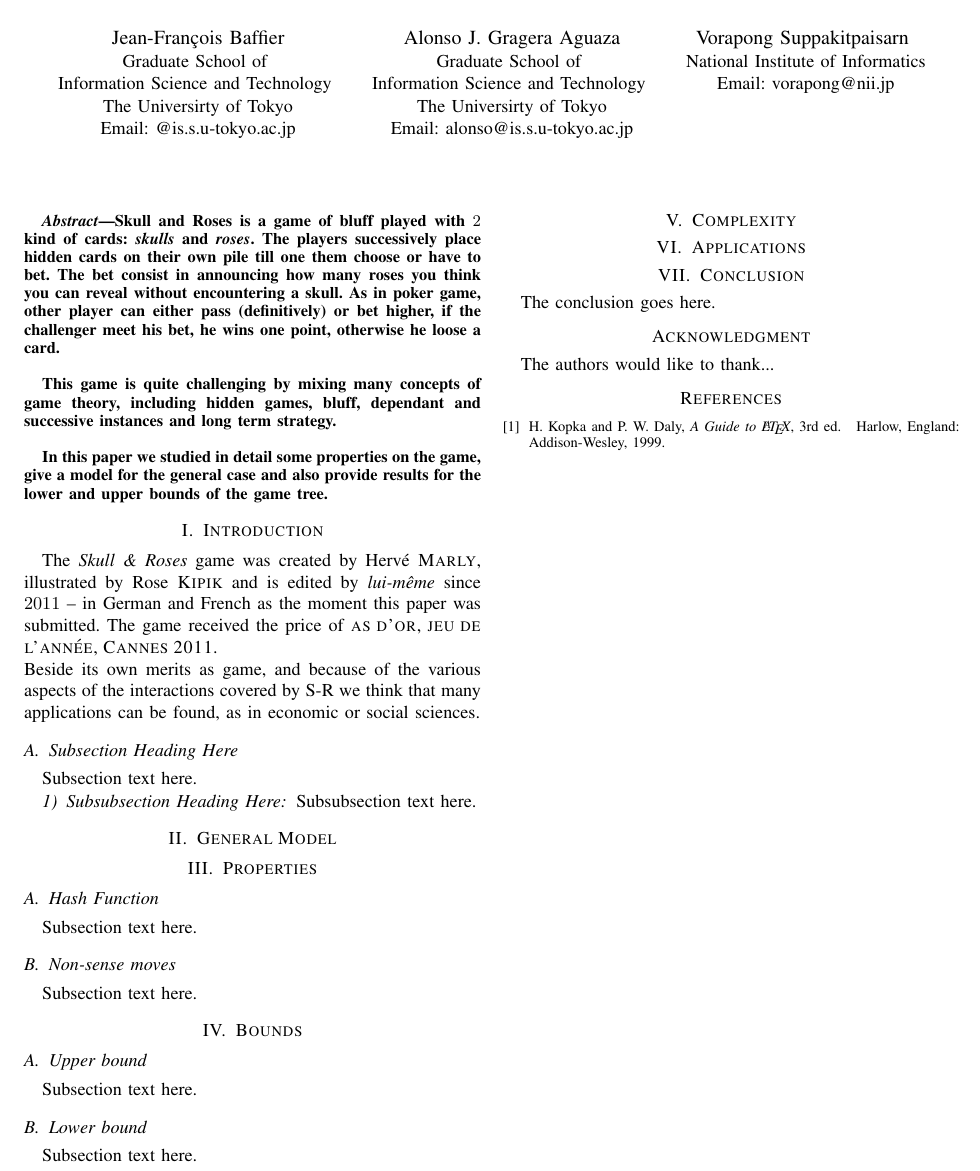
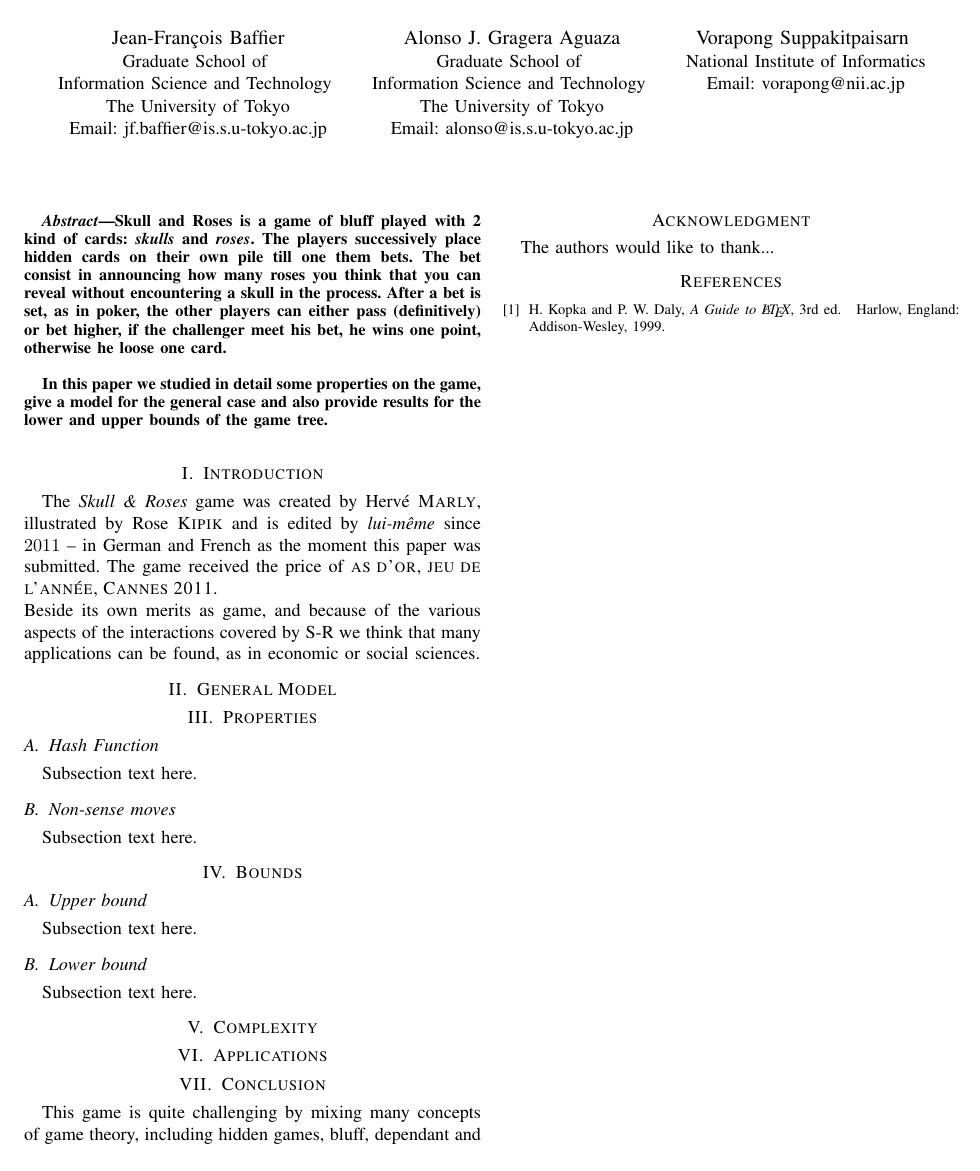
Before and after one commit to vorapong-nii/SkullsAndRoses, a LaTeX paper (A complete game analysis of Skull and Roses.tex): part of the page, cut so that both start at the same text. Compiled offline with pdfLaTeX.

Commit message:
Updated version of the 1st article

```diff
--- a/A complete game analysis of Skull and Roses.tex
+++ b/A complete game analysis of Skull and Roses.tex
@@ -316,46 +292,17 @@
 % affiliations
 \author{\IEEEauthorblockN{Jean-François Baffier}
 \IEEEauthorblockA{Graduate School of \\Information Science and Technology \\
-The Universirty of Tokyo\\
-Email: @is.s.u-tokyo.ac.jp}
+The University of Tokyo\\
+Email: jf.baffier@is.s.u-tokyo.ac.jp}
 \and
 \IEEEauthorblockN{Alonso J. Gragera Aguaza}
 \IEEEauthorblockA{Graduate School of \\Information Science and Technology \\
-The Universirty of Tokyo\\
+The University of Tokyo\\
 Email: alonso@is.s.u-tokyo.ac.jp}
 \and
 \IEEEauthorblockN{Vorapong Suppakitpaisarn	}
 \IEEEauthorblockA{National Institute of Informatics\\
-Email: vorapong@nii.jp}}
-
-% conference papers do not typically use \thanks and this command
-% is locked out in conference mode. If really needed, such as for
-% the acknowledgment of grants, issue a \IEEEoverridecommandlockouts
-% after \documentclass
-
-% for over three affiliations, or if they all won't fit within the width
-% of the page, use this alternative format:
-%
-%\author{\IEEEauthorblockN{Michael Shell\IEEEauthorrefmark{1},
-%Homer Simpson\IEEEauthorrefmark{2},
-%James Kirk\IEEEauthorrefmark{3},
-%Montgomery Scott\IEEEauthorrefmark{3} and
-%Eldon Tyrell\IEEEauthorrefmark{4}}
-%\IEEEauthorblockA{\IEEEauthorrefmark{1}School of Electrical and Computer Engineering\\
-%Georgia Institute of Technology,
-%Atlanta, Georgia 30332--0250\\ Email: see http://www.michaelshell.org/contact.html}
-%\IEEEauthorblockA{\IEEEauthorrefmark{2}Twentieth Century Fox, Springfield, USA\\
-%Email: homer@thesimpsons.com}
-%\IEEEauthorblockA{\IEEEauthorrefmark{3}Starfleet Academy, San Francisco, California 96678-2391\\
-%Telephone: (800) 555--1212, Fax: (888) 555--1212}
-%\IEEEauthorblockA{\IEEEauthorrefmark{4}Tyrell Inc., 123 Replicant Street, Los Angeles, California 90210--4321}}
-
-
-
-
-% use for special paper notices
-%\IEEEspecialpapernotice{(Invited Paper)}
-
+Email: vorapong@nii.ac.jp}}
 
 
 
@@ -365,18 +312,11 @@ Email: vorapong@nii.jp}}
 
 \begin{abstract}
 %\boldmath
-Skull and Roses is a game of bluff played with $2$ kind of cards: \emph{skulls} and \emph{roses}. The players successively place hidden cards on their own pile till one them choose or have to bet. The bet consist in announcing how many roses  you think you can reveal without encountering a skull. As in poker game, other player can either pass (definitively) or bet higher, if the challenger meet his bet, he wins one point, otherwise he loose a card.\newline
+Skull and Roses is a game of bluff played with 2 kind of cards: \emph{skulls} and \emph{roses}. The players successively place hidden cards on their own pile till one them bets. The bet consist in announcing how many roses you think that you can reveal without encountering a skull in the process. After a bet is set, as in poker, the other players can either pass (definitively) or bet higher, if the challenger meet his bet, he wins one point, otherwise he loose one card.\newline
 
-This game is quite challenging by mixing many concepts of game theory, including hidden games, bluff, dependant and successive instances and long term strategy.\newline
+In this paper we studied in detail some properties on the game, give a model for the general case and also provide results for the lower and upper bounds of the game tree.\newline
+\end{abstract}
 
-In this paper we studied in detail some properties on the game, give a model for the general case and also provide results for the lower and upper bounds of the game tree.
-\end{abstract}
-% IEEEtran.cls defaults to using nonbold math in the Abstract.
-% This preserves the distinction between vectors and scalars. However,
-% if the conference you are submitting to favors bold math in the abstract,
-% then you can use LaTeX's standard command \boldmath at the very start
-% of the abstract to achieve this. Many IEEE journals/conferences frown on
-% math in the abstract anyway.
 
 % no keywords
 
@@ -403,12 +343,12 @@ Beside its own merits as game, and because of the various aspects of the interac
 
 %\hfill January 11, 2007
 
-\subsection{Subsection Heading Here}
-Subsection text here.
+%\subsection{Subsection Heading Here}
+%Subsection text here.
 
 
-\subsubsection{Subsubsection Heading Here}
-Subsubsection text here.
+%\subsubsection{Subsubsection Heading Here}
+%Subsubsection text here.
 
 
 % An example of a floating figure using the graphicx package.
@@ -519,8 +459,9 @@ Subsection text here.
 
 \section{Applications}
 
+
 \section{Conclusion}
-The conclusion goes here.
+This game is quite challenging by mixing many concepts of game theory, including hidden games, bluff, dependant and successive instances and long term strategy.
 
 
 
```
Also changed, not shown: A complete game analysis of Skull and Roses.tex (24 more changed lines).
